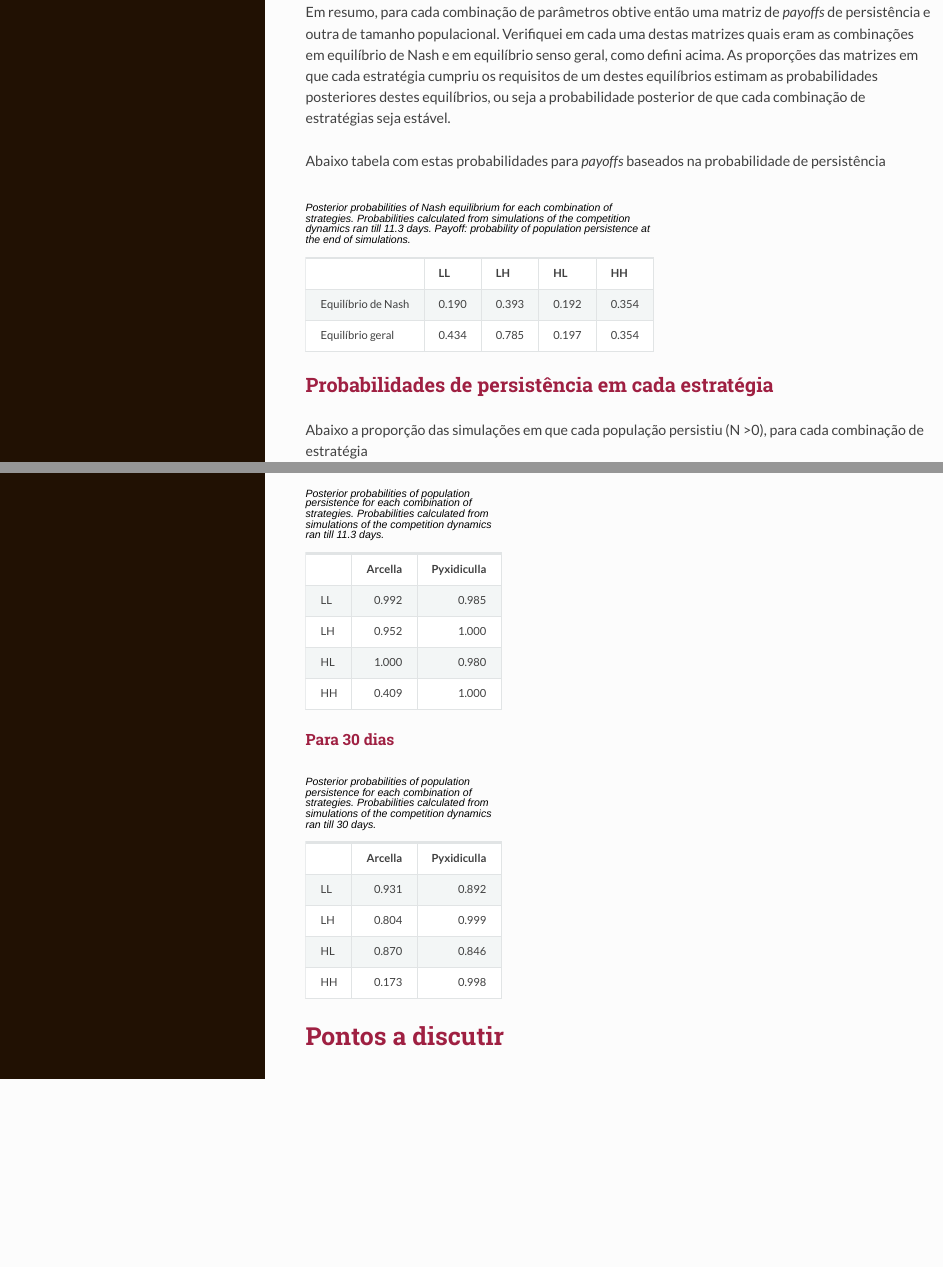
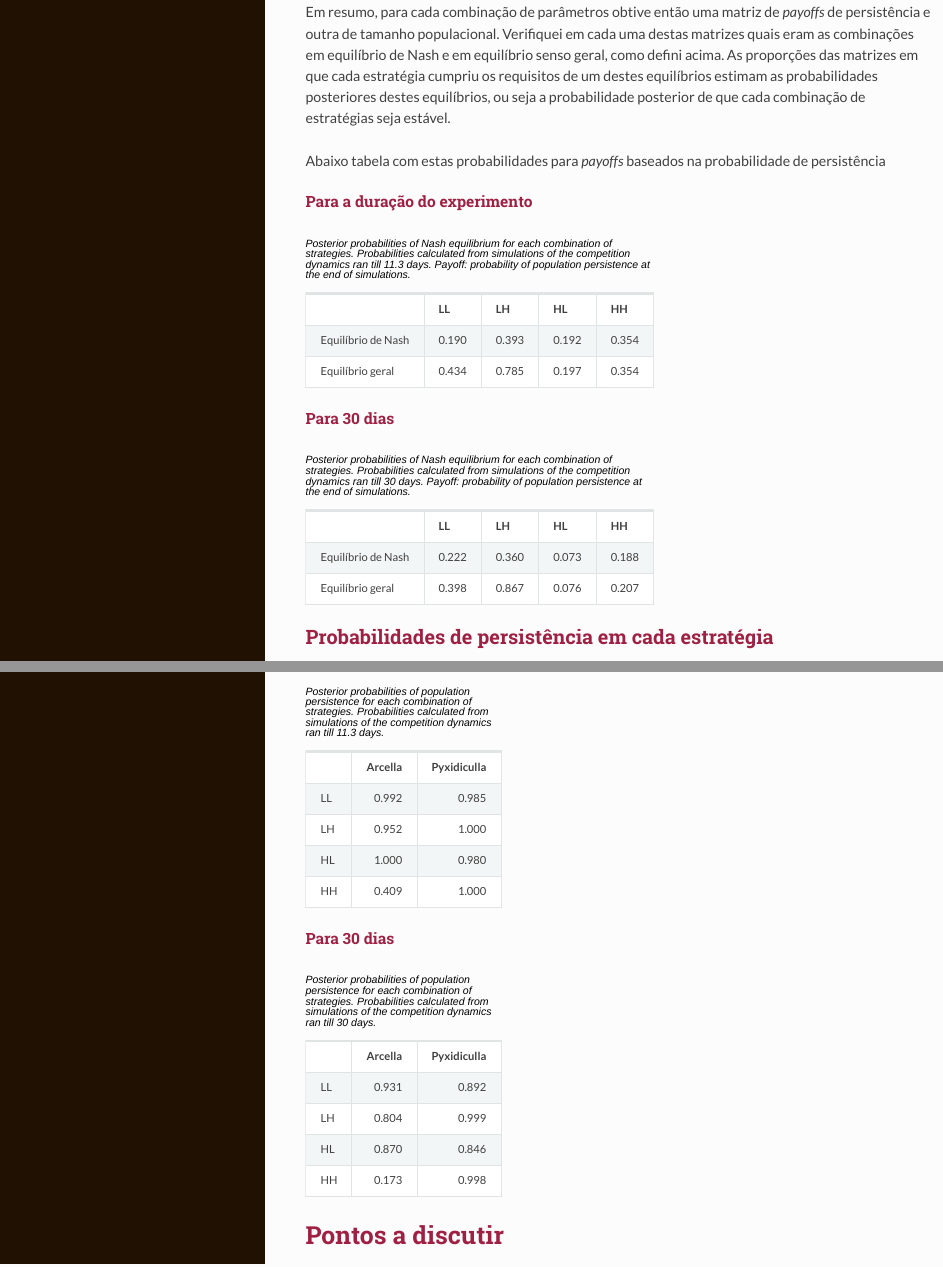
Before and after one commit to piklprado/tecamebascountmodels, an R Markdown document (resumo.Rmd): the page in a window 1100 px wide, from 16230 px down, and a second part further down, joined at a grey line. The pictures show the output file resumo.html that the author committed with the source, opened offline.

Commit message:
table for game equilibrium after 30 days

````diff
--- a/resumo.Rmd
+++ b/resumo.Rmd
@@ -762,6 +762,7 @@ ou seja a probabilidade posterior de que cada combinação de estratégias seja
 
 Abaixo tabela com estas probabilidades para *payoffs* baseados na probabilidade de persistência
 
+### Para a duração do experimento
 
 ```{r prob strategies pop persist}
 f1 <- function(x, i, j, k){
@@ -774,3 +775,8 @@ pers.m1 <- matrix(
     dimnames=list(c("Equilíbrio de Nash", "Equilíbrio geral"), c("LL", "LH", "HL", "HH"))
 )
 kable(pers.m1, digits=3, caption="Posterior probabilities of Nash equilibrium for each combination of strategies. Probabilities calculated from simulations of the competition dynamics ran till 11.3 days. Payoff: probability of population persistence at the end of simulations.")
+```
+
+### Para 30 dias
+
+```{r prob strategies pop persist 30 days}
@@ -777,3 +790,6 @@ kable(pers.m1, digits=3, caption="Posterior probabilities of Nash equilibrium fo
+    dimnames=list(c("Equilíbrio de Nash", "Equilíbrio geral"), c("LL", "LH", "HL", "HH"))
+)
+kable(pers.m2, digits=3, caption="Posterior probabilities of Nash equilibrium for each combination of strategies. Probabilities calculated from simulations of the competition dynamics ran till 30 days. Payoff: probability of population persistence at the end of simulations.")
 ```
 
 ## Probabilidades de persistência em cada estratégia
````
Also changed, not shown: resumo.html, resumo.Rmd (7 more changed lines).
